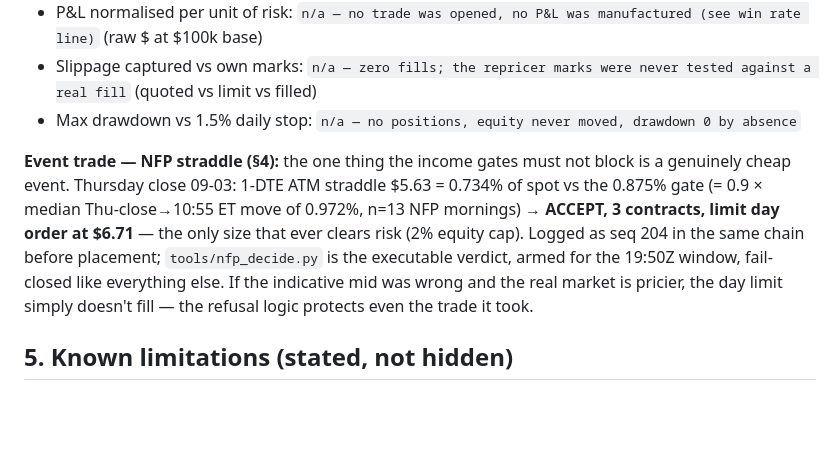
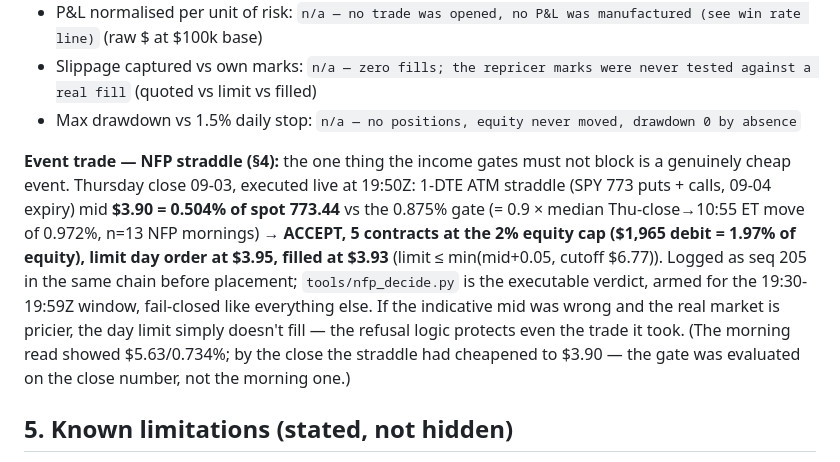
Before and after one commit to halobartku/alpaca-refuser, a Markdown page: WRITEUP.md, the part around the change. Drawn GitHub-style; blank space fills up the shorter version.

Commit message:
writeup: event trade numbers = live executed fill (seq 205, 5x straddle @3.93), not rehearsal
Cowork KROK3 20:20Z caught the writeup citing rehearsal numbers (seq 204,
5.63/0.734%, 3 contracts, 6.71) while the live trade fired with different
inputs. Replaced with actuals from the journal + order status API:
seq 205, straddle 3.90 = 0.504% of 773.44, 5 contracts, limit 3.95,
filled 3.93 at 19:50:03Z, debit 1965 = 1.97% equity.

```diff
--- a/WRITEUP.md
+++ b/WRITEUP.md
@@ -79,15 +79,19 @@ post-mortem. Tamper-evident; `verify.py` replay for judges.
 - Max drawdown vs 1.5% daily stop: `n/a — no positions, equity never moved, drawdown 0 by absence`
 
 **Event trade — NFP straddle (§4):** the one thing the income gates must not
-block is a genuinely cheap event. Thursday close 09-03: 1-DTE ATM straddle
-$5.63 = 0.734% of spot vs the 0.875% gate (= 0.9 × median Thu-close→10:55 ET
-move of 0.972%, n=13 NFP mornings) → **ACCEPT, 3 contracts, limit day order
-at $6.71** — the only size that ever clears risk (2% equity cap). Logged as
-seq 204 in the same chain before placement; `tools/nfp_decide.py` is the
-executable verdict, armed for the 19:50Z window, fail-closed like everything
-else. If the indicative mid was wrong and the real market is pricier, the
-day limit simply doesn't fill — the refusal logic protects even the trade
-it took.
+block is a genuinely cheap event. Thursday close 09-03, executed live at
+19:50Z: 1-DTE ATM straddle (SPY 773 puts + calls, 09-04 expiry) mid **$3.90
+= 0.504% of spot 773.44** vs the 0.875% gate (= 0.9 × median Thu-close→10:55 ET
+move of 0.972%, n=13 NFP mornings) → **ACCEPT, 5 contracts at the 2% equity
+cap ($1,965 debit = 1.97% of equity), limit day order at $3.95, filled
+at $3.93** (limit ≤ min(mid+0.05, cutoff $6.77)).
+Logged as seq 205 in the same chain before placement; `tools/nfp_decide.py`
+is the executable verdict, armed for the 19:30-19:59Z window, fail-closed
+like everything else. If the indicative mid was wrong and the real market is
+pricier, the day limit simply doesn't fill — the refusal logic protects even
+the trade it took. (The morning read showed $5.63/0.734%; by the close the
+straddle had cheapened to $3.90 — the gate was evaluated on the close number,
+not the morning one.)
 
 ## 5. Known limitations (stated, not hidden)
 
```
